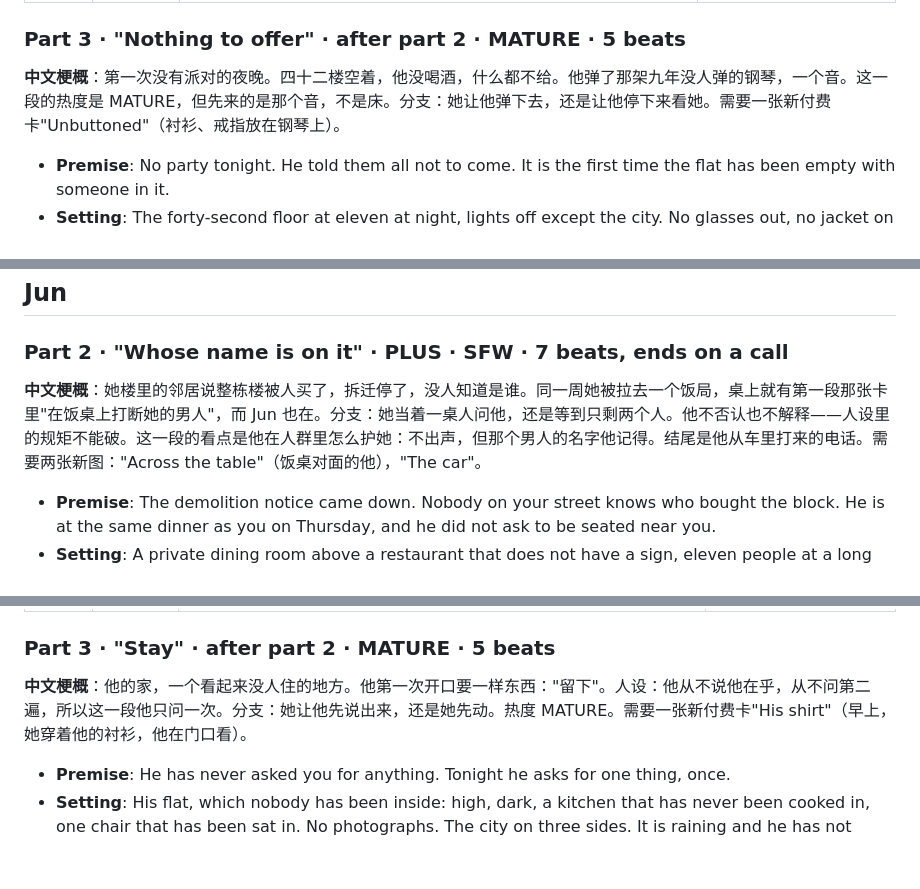
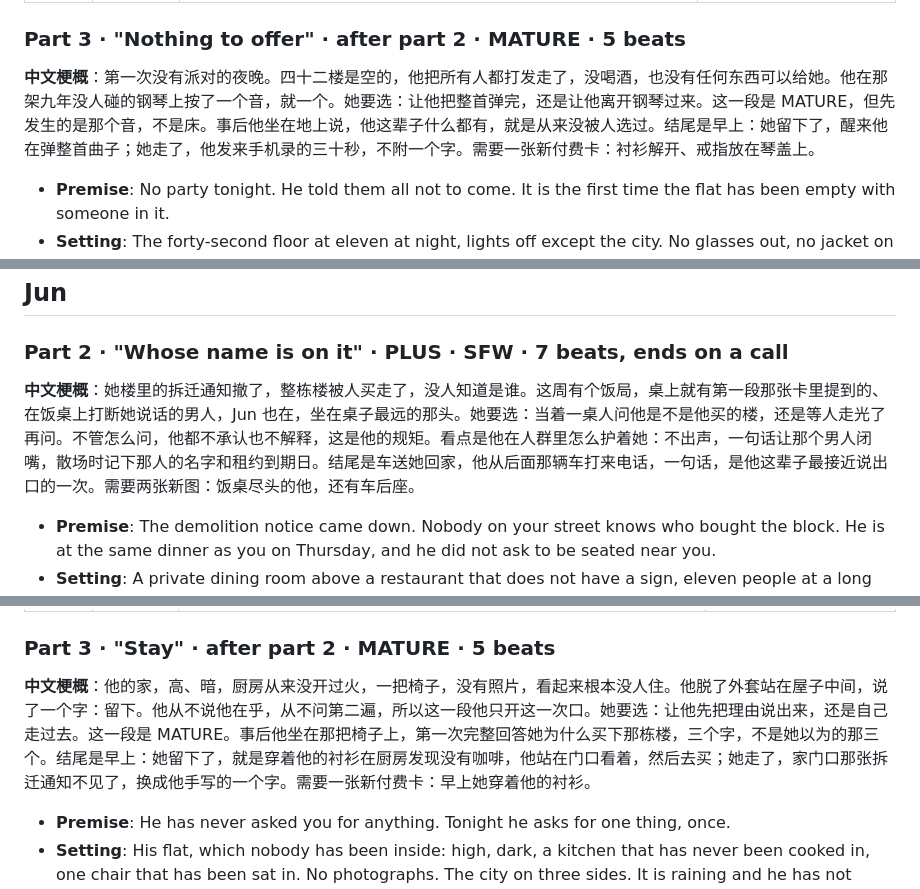
Before and after one commit to Shirleyyf921/odyssey, a Markdown page: docs/season-1-drafts.md, 3 parts joined by grey strips. Drawn GitHub-style; blank space fills up the shorter version.

```diff
--- a/docs/season-1-drafts.md
+++ b/docs/season-1-drafts.md
@@ -72,7 +72,7 @@ Rafe "The forty-second floor" (5 beats), Jun "Sixty floors of nothing" (7 beats)
 
 ### Part 3 · "Nothing to offer" · after part 2 · MATURE · 5 beats
 
-**中文梗概**：第一次没有派对的夜晚。四十二楼空着，他没喝酒，什么都不给。他弹了那架九年没人弹的钢琴，一个音。这一段的热度是 MATURE，但先来的是那个音，不是床。分支：她让他弹下去，还是让他停下来看她。需要一张新付费卡"Unbuttoned"（衬衫、戒指放在钢琴上）。
+**中文梗概**：第一次没有派对的夜晚。四十二楼是空的，他把所有人都打发走了，没喝酒，也没有任何东西可以给她。他在那架九年没人碰的钢琴上按了一个音，就一个。她要选：让他把整首弹完，还是让他离开钢琴过来。这一段是 MATURE，但先发生的是那个音，不是床。事后他坐在地上说，他这辈子什么都有，就是从来没被人选过。结尾是早上：她留下了，醒来他在弹整首曲子；她走了，他发来手机录的三十秒，不附一个字。需要一张新付费卡：衬衫解开、戒指放在琴盖上。
 
 - **Premise**: No party tonight. He told them all not to come. It is the first time the flat has been empty with someone in it.
 - **Setting**: The forty-second floor at eleven at night, lights off except the city. No glasses out, no jacket on the couch. The piano lid is up, which it never is.
@@ -93,7 +93,7 @@ Rafe "The forty-second floor" (5 beats), Jun "Sixty floors of nothing" (7 beats)
 
 ### Part 2 · "Whose name is on it" · PLUS · SFW · 7 beats, ends on a call
 
-**中文梗概**：她楼里的邻居说整栋楼被人买了，拆迁停了，没人知道是谁。同一周她被拉去一个饭局，桌上就有第一段那张卡里"在饭桌上打断她的男人"，而 Jun 也在。分支：她当着一桌人问他，还是等到只剩两个人。他不否认也不解释——人设里的规矩不能破。这一段的看点是他在人群里怎么护她：不出声，但那个男人的名字他记得。结尾是他从车里打来的电话。需要两张新图："Across the table"（饭桌对面的他），"The car"。
+**中文梗概**：她楼里的拆迁通知撤了，整栋楼被人买走了，没人知道是谁。这周有个饭局，桌上就有第一段那张卡里提到的、在饭桌上打断她说话的男人，Jun 也在，坐在桌子最远的那头。她要选：当着一桌人问他是不是他买的楼，还是等人走光了再问。不管怎么问，他都不承认也不解释，这是他的规矩。看点是他在人群里怎么护着她：不出声，一句话让那个男人闭嘴，散场时记下那人的名字和租约到期日。结尾是车送她回家，他从后面那辆车打来电话，一句话，是他这辈子最接近说出口的一次。需要两张新图：饭桌尽头的他，还有车后座。
 
 - **Premise**: The demolition notice came down. Nobody on your street knows who bought the block. He is at the same dinner as you on Thursday, and he did not ask to be seated near you.
 - **Setting**: A private dining room above a restaurant that does not have a sign, eleven people at a long table, him at the far end. The man from the last dinner is two seats from you and has already started talking.
@@ -112,7 +112,7 @@ Rafe "The forty-second floor" (5 beats), Jun "Sixty floors of nothing" (7 beats)
 
 ### Part 3 · "Stay" · after part 2 · MATURE · 5 beats
 
-**中文梗概**：他的家，一个看起来没人住的地方。他第一次开口要一样东西："留下"。人设：他从不说他在乎，从不问第二遍，所以这一段他只问一次。分支：她让他先说出来，还是她先动。热度 MATURE。需要一张新付费卡"His shirt"（早上，她穿着他的衬衫，他在门口看）。
+**中文梗概**：他的家，高、暗，厨房从来没开过火，一把椅子，没有照片，看起来根本没人住。他脱了外套站在屋子中间，说了一个字：留下。他从不说他在乎，从不问第二遍，所以这一段他只开这一次口。她要选：让他先把理由说出来，还是自己走过去。这一段是 MATURE。事后他坐在那把椅子上，第一次完整回答她为什么买下那栋楼，三个字，不是她以为的那三个。结尾是早上：她留下了，就是穿着他的衬衫在厨房发现没有咖啡，他站在门口看着，然后去买；她走了，家门口那张拆迁通知不见了，换成他手写的一个字。需要一张新付费卡：早上她穿着他的衬衫。
 
 - **Premise**: He has never asked you for anything. Tonight he asks for one thing, once.
 - **Setting**: His flat, which nobody has been inside: high, dark, a kitchen that has never been cooked in, one chair that has been sat in. No photographs. The city on three sides. It is raining and he has not turned on a light.
```
Also changed, not shown: other parts of docs/season-1-drafts.md (+3 -3 lines).
